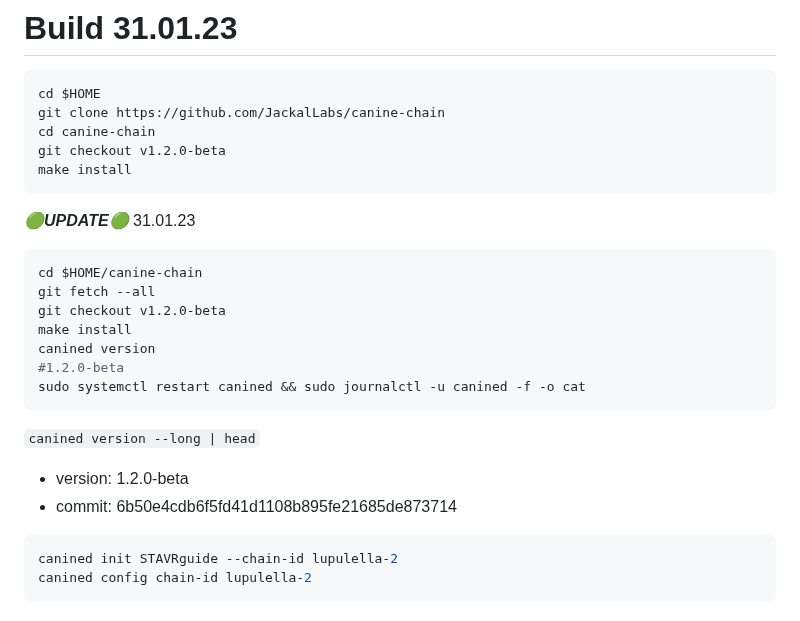
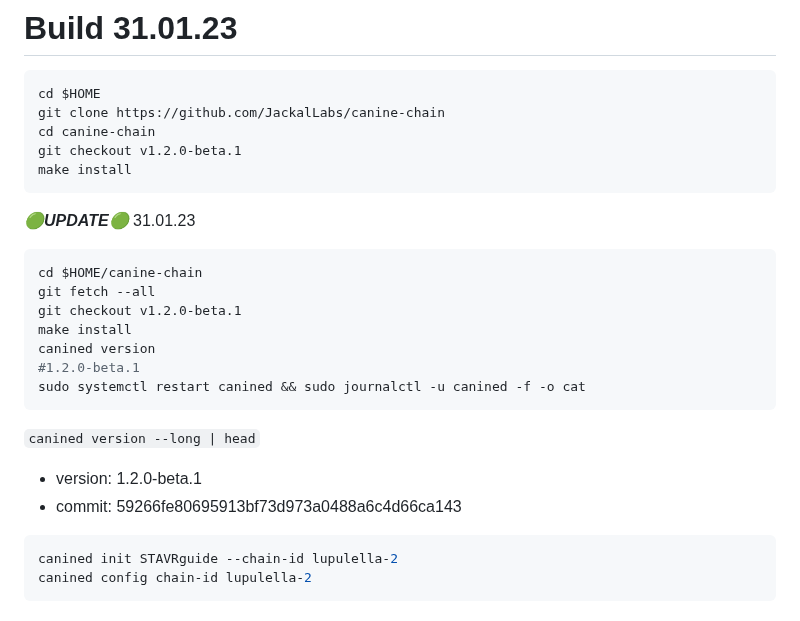
Before and after one commit to obajay/nodes-Guides, a Markdown page: Jakal/Jackal-Testnet/README.md, the part around the change. Drawn GitHub-style.

Commit message:
Jackal testnet guide (lupulella-2)

````diff
--- a/Jakal/Jackal-Testnet/README.md
+++ b/Jakal/Jackal-Testnet/README.md
@@ -46,23 +46,23 @@ go version
 cd $HOME
 git clone https://github.com/JackalLabs/canine-chain
 cd canine-chain
-git checkout v1.2.0-beta
+git checkout v1.2.0-beta.1
 make install
 ```
 *******🟢UPDATE🟢******* 31.01.23
 ```python
 cd $HOME/canine-chain
 git fetch --all
-git checkout v1.2.0-beta
+git checkout v1.2.0-beta.1
 make install
 canined version
-#1.2.0-beta
+#1.2.0-beta.1
 sudo systemctl restart canined && sudo journalctl -u canined -f -o cat
 ```
 
 `canined version --long | head`
-- version: 1.2.0-beta
-- commit: 6b50e4cdb6f5fd41d1108b895fe21685de873714
+- version: 1.2.0-beta.1
+- commit: 59266fe80695913bf73d973a0488a6c4d66ca143
 
 ```python
 canined init STAVRguide --chain-id lupulella-2
````
